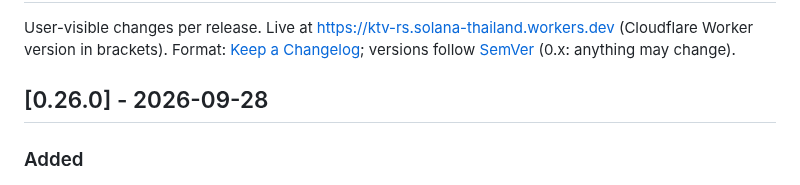
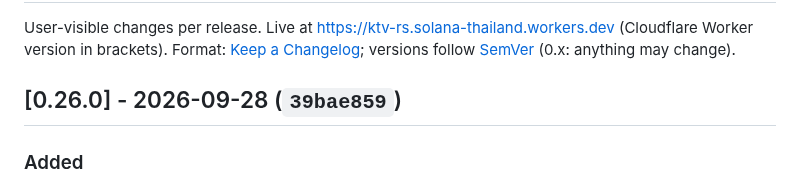
Before and after one commit to ozoneRatchapon/ktv-rs, a Markdown page: CHANGELOG.md, the part around the change. Drawn GitHub-style.

Commit message:
docs: v0.26.0 deployed (39bae859)
Co-Authored-By: Claude Opus 5.5 (1M context) <noreply@anthropic.com>

```diff
--- a/CHANGELOG.md
+++ b/CHANGELOG.md
@@ -3,7 +3,7 @@
 User-visible changes per release. Live at https://ktv-rs.solana-thailand.workers.dev (Cloudflare Worker version in brackets).
 Format: [Keep a Changelog](https://keepachangelog.com/en/1.1.0/); versions follow [SemVer](https://semver.org/) (0.x: anything may change).
 
-## [0.26.0] - 2026-09-28
+## [0.26.0] - 2026-09-28 (`39bae859`)
 ### Added
 - Tip the singer: set a Solana wallet under Settings → Tip Wallet and a Solana Pay QR code shows under the player. Guests pay USDC from their phone wallet at an amount they choose. Each song gets a fresh `reference` and the memo `ktv:<code>`. Devnet (test USDC) by default, Mainnet is opt-in. The QR is built in Rust/wasm as one SVG path, uses level L error correction for a bigger module size, and sits beside the video, never over it.
 - Privacy note and README: what a Solana tip makes public.
```
Also changed, not shown: .plans/001_roadmap.md (+1 -1 lines).
